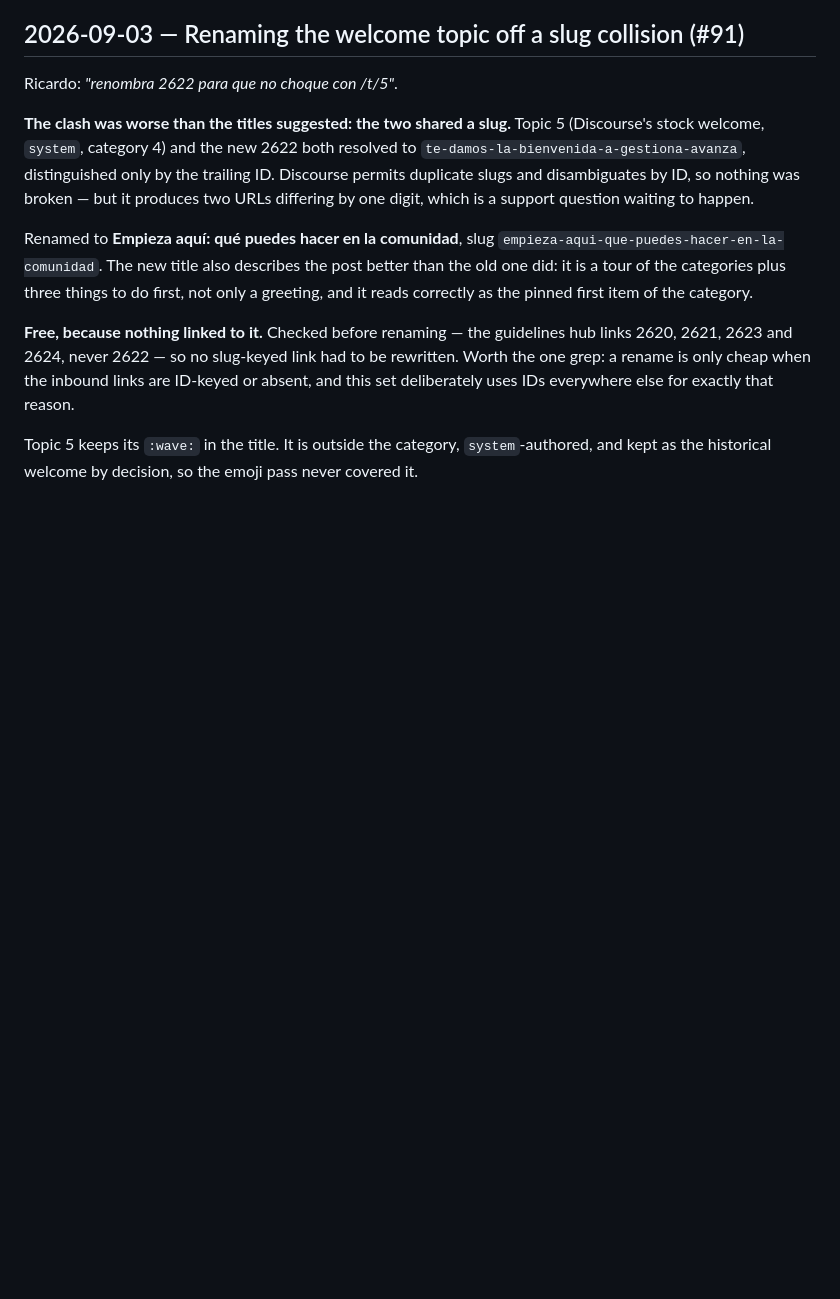
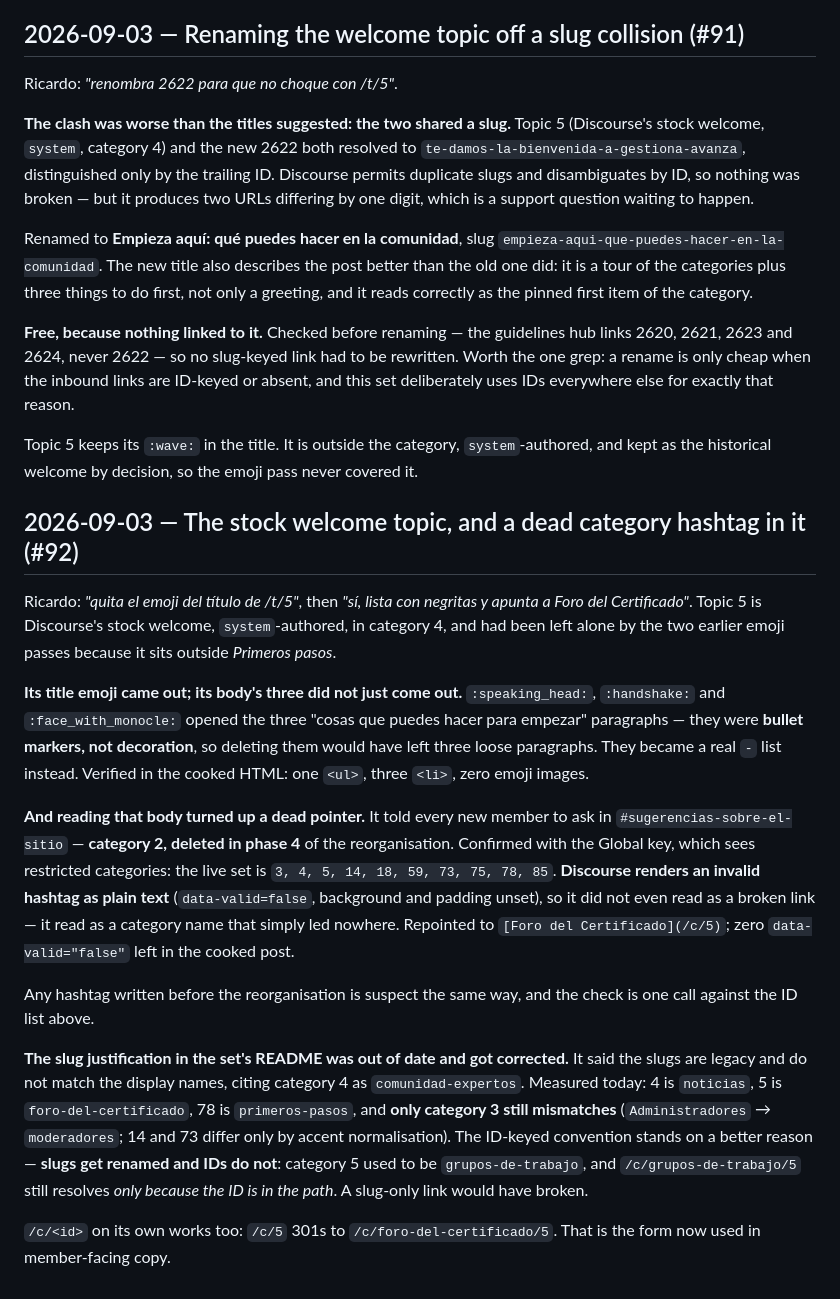
Before and after one commit to gestionatools-org/ddm-discourse-theme, a Markdown page: traceability.md, the part around the change. GitHub-like rendering; blank space fills up the shorter version.

Commit message:
docs: fix the stock welcome topic's list and its dead category hashtag (#92)
Topic 5 is Discourse's stock welcome, `system`-authored, in category 4, and both
earlier emoji passes had left it alone because it sits outside *Primeros pasos*.

Its title `:wave:` came out. Its body's three emoji did not simply come out:
`:speaking_head:`, `:handshake:` and `:face_with_monocle:` opened the three
"cosas que puedes hacer para empezar" paragraphs and were doing structural work
as bullet markers, so they became a real `-` list. Verified in the cooked HTML —
one `<ul>`, three `<li>`, zero emoji images.

Reading that body turned up a dead pointer: it told every new member to ask in
`#sugerencias-sobre-el-sitio`, which was category 2, deleted in phase 4 of the
reorganisation. Discourse renders an invalid hashtag as plain text, so it did not
read as a broken link — it read as a category that led nowhere. Repointed to
`[Foro del Certificado](/c/5)`; zero `data-valid="false"` left.

The set's README claimed the slugs are legacy and do not match the display names,
citing category 4 as `comunidad-expertos`. That is no longer true — 4 is
`noticias`, 5 is `foro-del-certificado`, and only category 3 still mismatches —
so the note is corrected and the ID-keyed convention now rests on the reason that
actually holds: slugs get renamed and IDs do not. Category 5 was
`grupos-de-trabajo`, and that old path still resolves only because the ID is in
it.


Claude-Session: https://claude.ai/code/session_017RihJJnZkywjNM1UeMkZQo

Co-authored-by: gestionatools-org <desarrollodemedios@espublico.com>
Co-authored-by: Claude Opus 5 <noreply@anthropic.com>

```diff
--- a/traceability.md
+++ b/traceability.md
@@ -1546,3 +1546,38 @@ deliberately uses IDs everywhere else for exactly that reason.
 
 Topic 5 keeps its `:wave:` in the title. It is outside the category, `system`-authored, and
 kept as the historical welcome by decision, so the emoji pass never covered it.
+
+## 2026-09-03 — The stock welcome topic, and a dead category hashtag in it (#92)
+
+Ricardo: *"quita el emoji del título de /t/5"*, then *"sí, lista con negritas y apunta a Foro
+del Certificado"*. Topic 5 is Discourse's stock welcome, `system`-authored, in category 4, and
+had been left alone by the two earlier emoji passes because it sits outside *Primeros pasos*.
+
+**Its title emoji came out; its body's three did not just come out.** `:speaking_head:`,
+`:handshake:` and `:face_with_monocle:` opened the three "cosas que puedes hacer para empezar"
+paragraphs — they were **bullet markers, not decoration**, so deleting them would have left
+three loose paragraphs. They became a real `-` list instead. Verified in the cooked HTML: one
+`<ul>`, three `<li>`, zero emoji images.
+
+**And reading that body turned up a dead pointer.** It told every new member to ask in
+`#sugerencias-sobre-el-sitio` — **category 2, deleted in phase 4** of the reorganisation.
+Confirmed with the Global key, which sees restricted categories: the live set is
+`3, 4, 5, 14, 18, 59, 73, 75, 78, 85`. **Discourse renders an invalid hashtag as plain text**
+(`data-valid=false`, background and padding unset), so it did not even read as a broken link —
+it read as a category name that simply led nowhere. Repointed to
+`[Foro del Certificado](/c/5)`; zero `data-valid="false"` left in the cooked post.
+
+Any hashtag written before the reorganisation is suspect the same way, and the check is one
+call against the ID list above.
+
+**The slug justification in the set's README was out of date and got corrected.** It said the
+slugs are legacy and do not match the display names, citing category 4 as `comunidad-expertos`.
+Measured today: 4 is `noticias`, 5 is `foro-del-certificado`, 78 is `primeros-pasos`, and
+**only category 3 still mismatches** (`Administradores` → `moderadores`; 14 and 73 differ only
+by accent normalisation). The ID-keyed convention stands on a better reason — **slugs get
+renamed and IDs do not**: category 5 used to be `grupos-de-trabajo`, and
+`/c/grupos-de-trabajo/5` still resolves *only because the ID is in the path*. A slug-only link
+would have broken.
+
+`/c/<id>` on its own works too: `/c/5` 301s to `/c/foro-del-certificado/5`. That is the form
+now used in member-facing copy.
```
Also changed, not shown: 2 other files.
